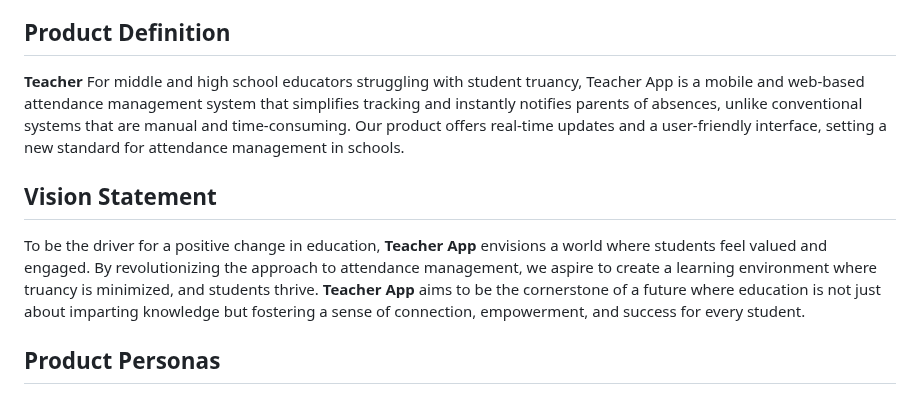
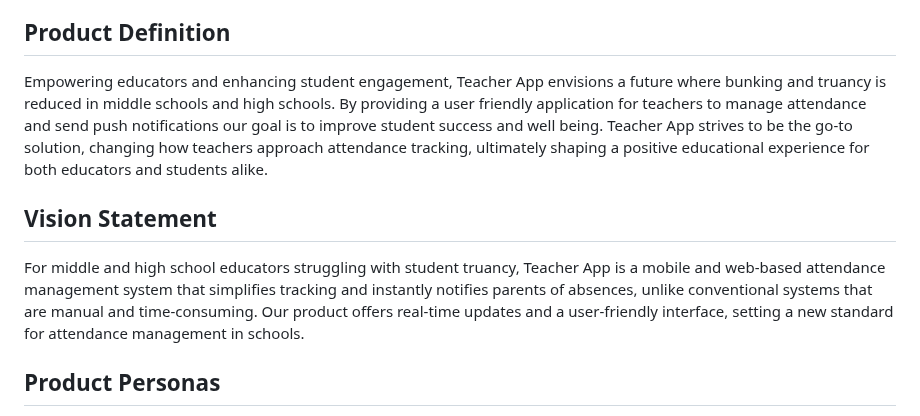
Before and after one commit to MiledKalbourji/CSCI401W, a Markdown page: assignments/product_personas_stories/teacher.md, the part around the change. Drawn GitHub-style.

Commit message:
Update teacher.md
Changed Product Definition and Vision Statement per Justin's feedback, made them match assignment 1.

```diff
--- a/assignments/product_personas_stories/teacher.md
+++ b/assignments/product_personas_stories/teacher.md
@@ -13,11 +13,11 @@ Table of Contents
 
 ## Product Definition
 
-**Teacher** For middle and high school educators struggling with student truancy, Teacher App is a mobile and web-based attendance management system that simplifies tracking and instantly notifies parents of absences, unlike conventional systems that are manual and time-consuming. Our product offers real-time updates and a user-friendly interface, setting a new standard for attendance management in schools.
+Empowering educators and enhancing student engagement, Teacher App envisions a future where bunking and truancy is reduced in middle schools and high schools. By providing a user friendly application for teachers to manage attendance and send push notifications our goal is to improve student success and well being. Teacher App strives to be the go-to solution, changing how teachers approach attendance tracking, ultimately shaping a positive educational experience for both educators and students alike.
 
 ## Vision Statement
 
-To be the driver for a positive change in education, **Teacher App** envisions a world where students feel valued and engaged. By revolutionizing the approach to attendance management, we aspire to create a learning environment where truancy is minimized, and students thrive. **Teacher App** aims to be the cornerstone of a future where education is not just about imparting knowledge but fostering a sense of connection, empowerment, and success for every student.
+For middle and high school educators struggling with student truancy, Teacher App is a mobile and web-based attendance management system that simplifies tracking and instantly notifies parents of absences, unlike conventional systems that are manual and time-consuming. Our product offers real-time updates and a user-friendly interface, setting a new standard for attendance management in schools.
 
 ## Product Personas
 
```
